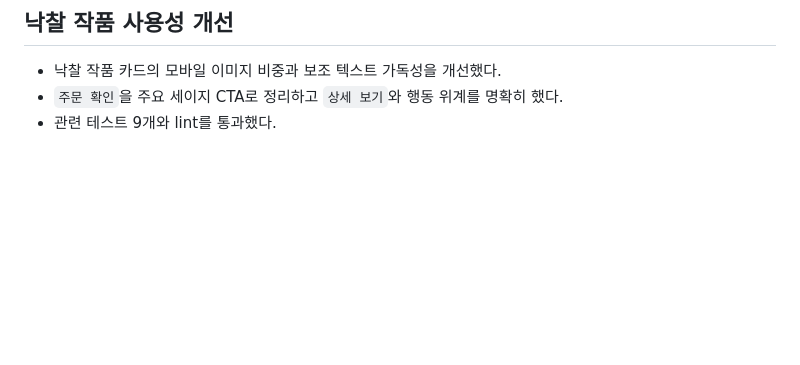
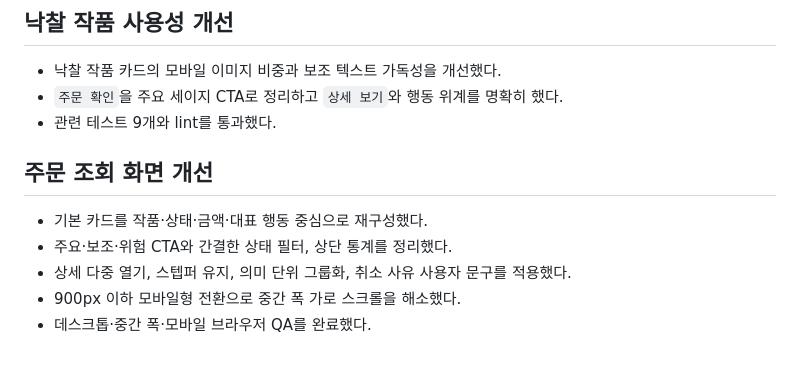
Before and after one commit to handbinu/dailyatelier, a Markdown page: PLAN_DONE.md, the part around the change. Drawn GitHub-style; blank space fills up the shorter version.

```diff
--- a/PLAN_DONE.md
+++ b/PLAN_DONE.md
@@ -280,3 +280,11 @@ ORDER BY account.user_id;
 - 낙찰 작품 카드의 모바일 이미지 비중과 보조 텍스트 가독성을 개선했다.
 - `주문 확인`을 주요 세이지 CTA로 정리하고 `상세 보기`와 행동 위계를 명확히 했다.
 - 관련 테스트 9개와 lint를 통과했다.
+
+## 주문 조회 화면 개선
+
+- 기본 카드를 작품·상태·금액·대표 행동 중심으로 재구성했다.
+- 주요·보조·위험 CTA와 간결한 상태 필터, 상단 통계를 정리했다.
+- 상세 다중 열기, 스텝퍼 유지, 의미 단위 그룹화, 취소 사유 사용자 문구를 적용했다.
+- 900px 이하 모바일형 전환으로 중간 폭 가로 스크롤을 해소했다.
+- 데스크톱·중간 폭·모바일 브라우저 QA를 완료했다.
```
Also changed, not shown: BACKLOG.md (+3 -3 lines).
